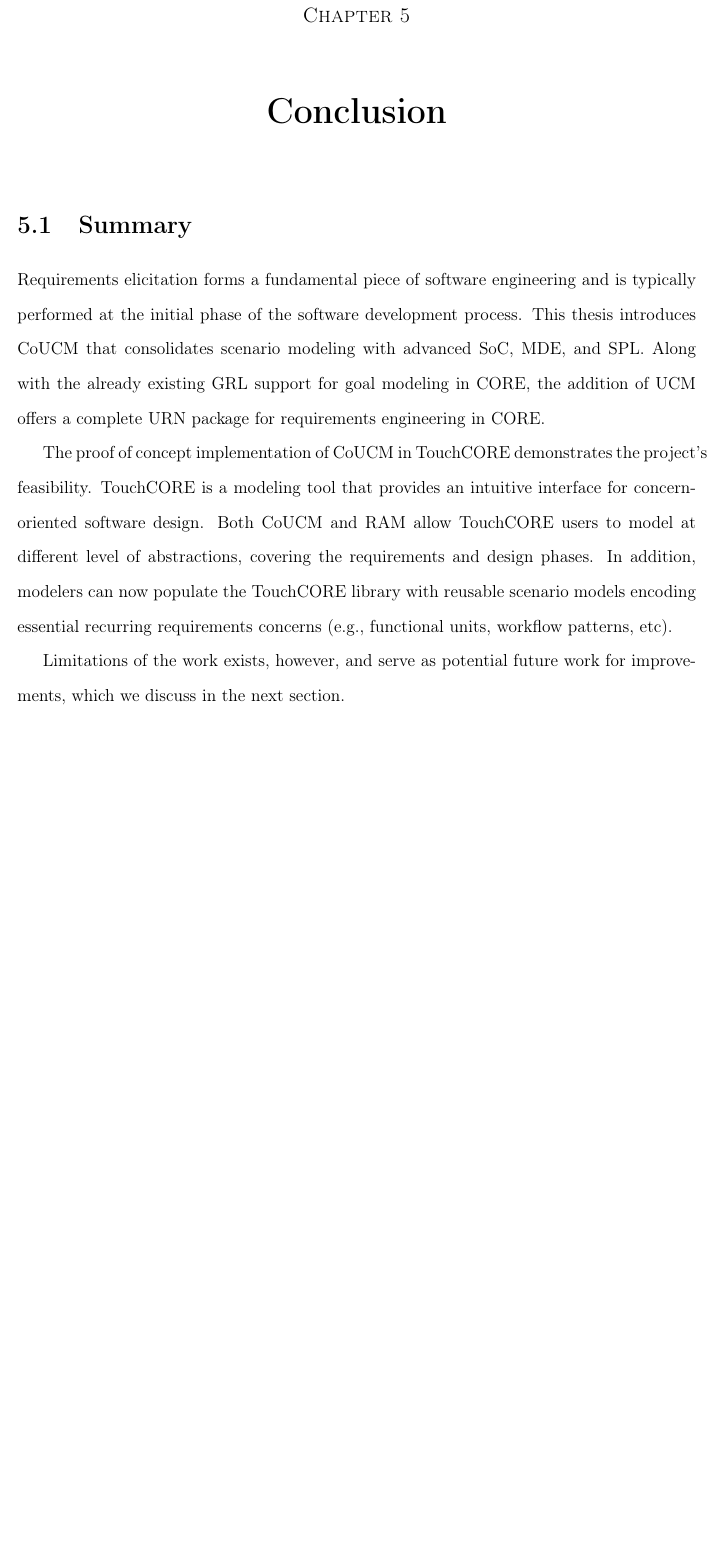
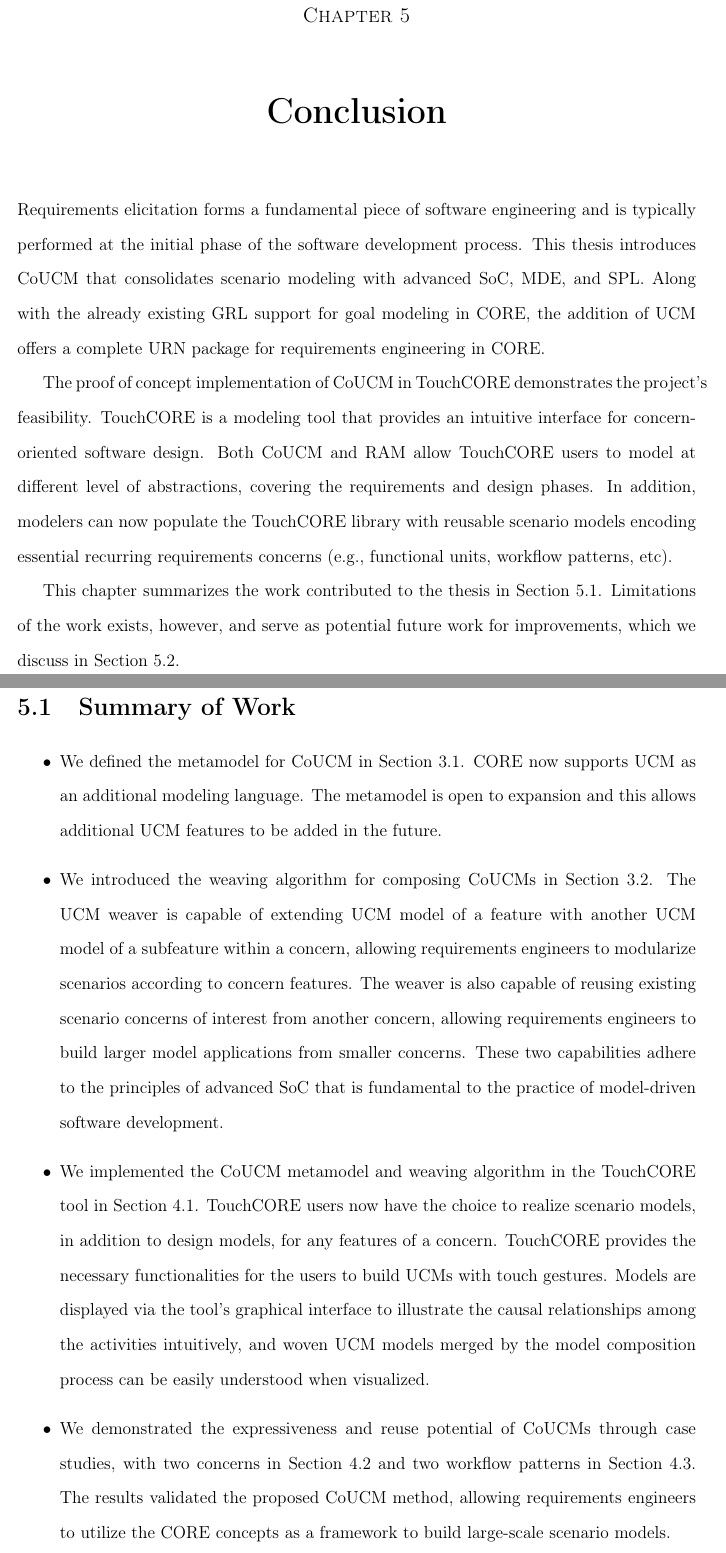
Before and after one commit to cheukchuen/thesis, a LaTeX thesis (thesis.tex, which reads chapters/5-conclusion.tex): part of page 74 of 84 before the commit and two parts of pages 74 and 75 of 85 after it, the two joined at a grey line, cut so that both start at the same text, the shorter picture padded with empty space. Compiled offline with pdfLaTeX.

Commit message:
Revise summary

```diff
--- a/chapters/5-conclusion.tex
+++ b/chapters/5-conclusion.tex
@@ -1,12 +1,24 @@
-\section{Summary}
-
 Requirements elicitation forms a fundamental piece of software engineering and is typically performed at the initial phase of the software development process. This thesis introduces CoUCM that consolidates scenario modeling with advanced SoC, MDE, and SPL. Along with the already existing GRL support for goal modeling in CORE, the addition of UCM offers a complete URN package for requirements engineering in CORE.
 
 The proof of concept implementation of CoUCM in TouchCORE demonstrates the project's feasibility. TouchCORE is a modeling tool that provides an intuitive interface for concern-oriented software design. Both CoUCM and RAM allow TouchCORE users to model at different level of abstractions, covering the requirements and design phases. In addition, modelers can now populate the TouchCORE library with reusable scenario models encoding essential recurring requirements concerns (e.g., functional units, workflow patterns, etc).
 
-Limitations of the work exists, however, and serve as potential future work for improvements, which we discuss in the next section.
+This chapter summarizes the work contributed to the thesis in Section~\ref{sec:5.1}. Limitations of the work exists, however, and serve as potential future work for improvements, which we discuss in Section~\ref{sec:5.2}.
 
-\section{Future Work}
+\section{Summary of Work} \label{sec:5.1}
+
+\begin{itemize}
+
+	\item We defined the metamodel for CoUCM in Section~\ref{sec:3.1}. CORE now supports UCM as an additional modeling language. The metamodel is open to expansion and this allows additional UCM features to be added in the future.
+
+	\item We introduced the weaving algorithm for composing CoUCMs in Section~\ref{sec:3.2}. The UCM weaver is capable of extending UCM model of a feature with another UCM model of a subfeature within a concern, allowing requirements engineers to modularize scenarios according to concern features. The weaver is also capable of reusing existing scenario concerns of interest from another concern, allowing requirements engineers to build larger model applications from smaller concerns. These two capabilities adhere to the principles of advanced SoC that is fundamental to the practice of model-driven software development.
+
+	\item We implemented the CoUCM metamodel and weaving algorithm in the TouchCORE tool in Section~\ref{sec:4.1}. TouchCORE users now have the choice to realize scenario models, in addition to design models, for any features of a concern. TouchCORE provides the necessary functionalities for the users to build UCMs with touch gestures. Models are displayed via the tool's graphical interface to illustrate the causal relationships among the activities intuitively, and woven UCM models merged by the model composition process can be easily understood when visualized.
+
+	\item We demonstrated the expressiveness and reuse potential of CoUCMs through case studies, with two concerns in Section~\ref{sec:4.2} and two workflow patterns in Section~\ref{sec:4.3}. The results validated the proposed CoUCM method, allowing requirements engineers to utilize the CORE concepts as a framework to build large-scale scenario models.
+
+\end{itemize}
+
+\section{Future Work} \label{sec:5.2}
 
 The current UCM metamodel that we support in CORE does not cover all the model elements defined in the UCM standard. In particular, the use of {\cls ResponsibilityRef}s should refer to a particular {\cls Responsibility} definition from multiple reference points that belong to other UCMs, as well as the use of {\cls Component}s to model the architectural structure of a system. Implementation of {\cls Component} to CoUCM poses some difficulties especially when taking model composition into account as responsibilities within a component are bound to the component; we may also have to support mappings of components and this adds complexity to the weaving algorithm. Several other model elements including waiting place, timer, failure point, and abort could be added to the CoUCM metamodel to complete the standard UCM features.
 
```
Also changed, not shown: chapters/1-introduction.tex (+4 -4 lines).
